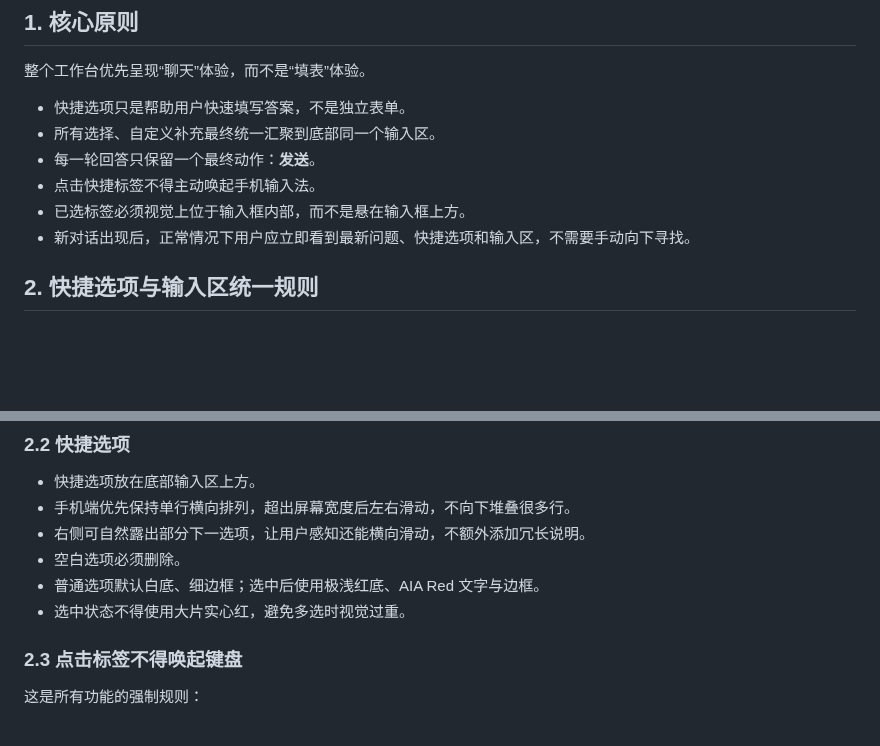
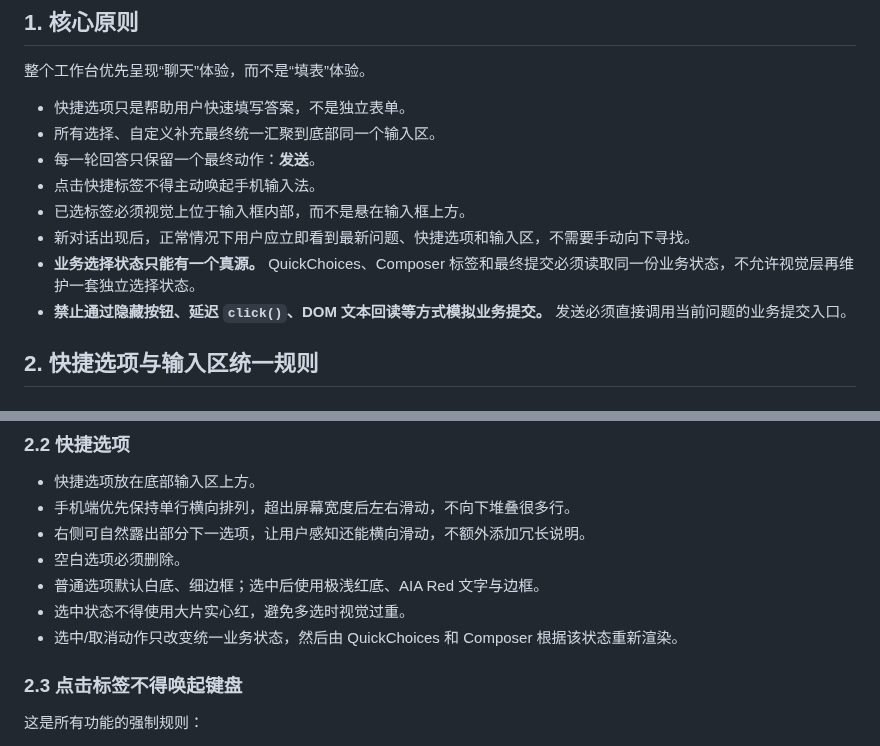
Before and after one commit to Yugongbiji/AIA-Auto-IP, a Markdown page: docs/通用交互规则.md, 2 parts joined by grey strips. GitHub-like rendering; blank space fills up the shorter version.

```diff
--- a/docs/通用交互规则.md
+++ b/docs/通用交互规则.md
@@ -12,6 +12,8 @@
 - 点击快捷标签不得主动唤起手机输入法。
 - 已选标签必须视觉上位于输入框内部，而不是悬在输入框上方。
 - 新对话出现后，正常情况下用户应立即看到最新问题、快捷选项和输入区，不需要手动向下寻找。
+- **业务选择状态只能有一个真源。** QuickChoices、Composer 标签和最终提交必须读取同一份业务状态，不允许视觉层再维护一套独立选择状态。
+- **禁止通过隐藏按钮、延迟 `click()`、DOM 文本回读等方式模拟业务提交。** 发送必须直接调用当前问题的业务提交入口。
 
 ## 2. 快捷选项与输入区统一规则
 
@@ -31,6 +33,7 @@
 - 空白选项必须删除。
 - 普通选项默认白底、细边框；选中后使用极浅红底、AIA Red 文字与边框。
 - 选中状态不得使用大片实心红，避免多选时视觉过重。
+- 选中/取消动作只改变统一业务状态，然后由 QuickChoices 和 Composer 根据该状态重新渲染。
 
 ### 2.3 点击标签不得唤起键盘
 
```
Also changed, not shown: other parts of docs/通用交互规则.md (+34 -3 lines).
